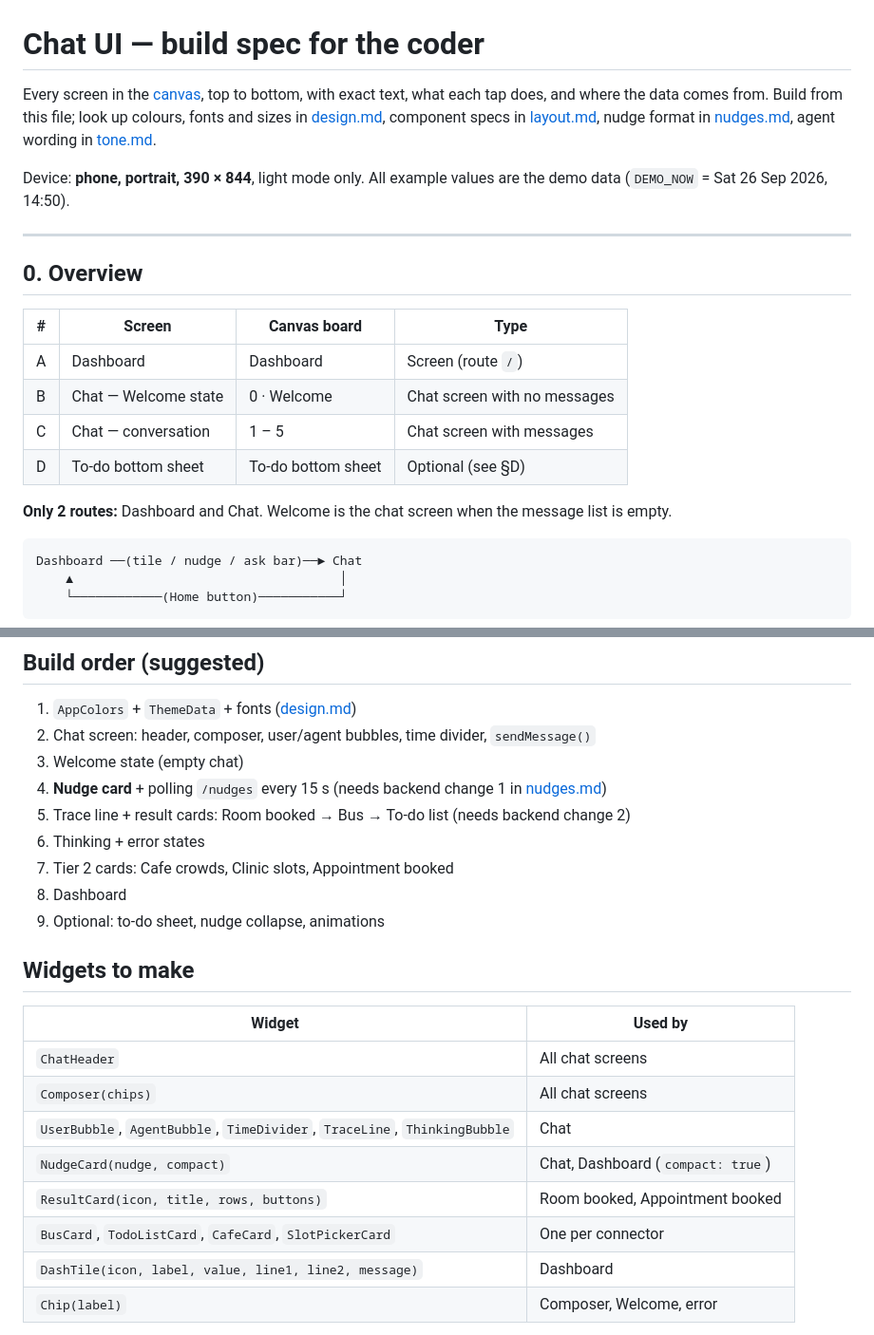
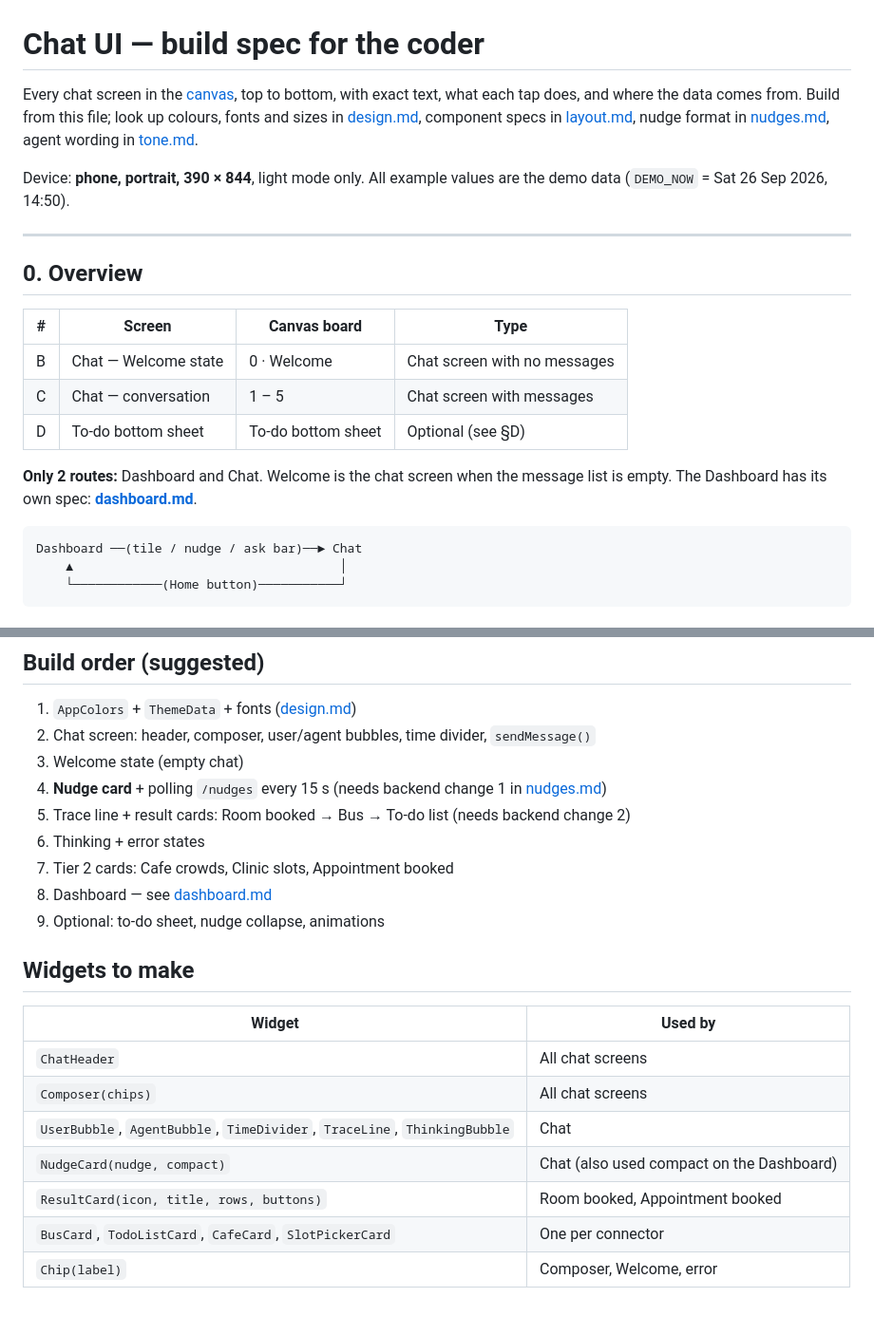
Before and after one commit to chew0522/JunctionXKyutech, a Markdown page: design/chat-ui.md, 2 parts joined by grey strips. Shown at 95% size. Rendered like a GitHub page; blank space fills up the shorter version.

Commit message:
Design: move the Dashboard spec out of chat-ui.md into dashboard.md
Co-Authored-By: Claude Opus 5.5 <noreply@anthropic.com>

````diff
--- a/design/chat-ui.md
+++ b/design/chat-ui.md
@@ -1,6 +1,6 @@
 # Chat UI — build spec for the coder
 
-Every screen in the [canvas](https://claude.ai/artifact/NtfYEffJuhq1eSvM8qeFjn), top to bottom, with exact text, what each tap does, and where the data comes from. Build from this file; look up colours, fonts and sizes in [design.md](design.md), component specs in [layout.md](layout.md), nudge format in [nudges.md](nudges.md), agent wording in [tone.md](tone.md).
+Every chat screen in the [canvas](https://claude.ai/artifact/NtfYEffJuhq1eSvM8qeFjn), top to bottom, with exact text, what each tap does, and where the data comes from. Build from this file; look up colours, fonts and sizes in [design.md](design.md), component specs in [layout.md](layout.md), nudge format in [nudges.md](nudges.md), agent wording in [tone.md](tone.md).
 
 Device: **phone, portrait, 390 × 844**, light mode only. All example values are the demo data (`DEMO_NOW` = Sat 26 Sep 2026, 14:50).
 
@@ -10,12 +10,11 @@ Device: **phone, portrait, 390 × 844**, light mode only. All example values are
 
 | # | Screen | Canvas board | Type |
 |---|---|---|---|
-| A | Dashboard | Dashboard | Screen (route `/`) |
 | B | Chat — Welcome state | 0 · Welcome | Chat screen with no messages |
 | C | Chat — conversation | 1 – 5 | Chat screen with messages |
 | D | To-do bottom sheet | To-do bottom sheet | Optional (see §D) |
 
-**Only 2 routes:** Dashboard and Chat. Welcome is the chat screen when the message list is empty.
+**Only 2 routes:** Dashboard and Chat. Welcome is the chat screen when the message list is empty. The Dashboard has its own spec: **[dashboard.md](dashboard.md)**.
 
 ```
 Dashboard ──(tile / nudge / ask bar)──► Chat
@@ -226,7 +201,7 @@ Canvas: **To-do bottom sheet**. There's no header button for it any more; **buil
 5. Trace line + result cards: Room booked → Bus → To-do list (needs backend change 2)
 6. Thinking + error states
 7. Tier 2 cards: Cafe crowds, Clinic slots, Appointment booked
-8. Dashboard
+8. Dashboard — see [dashboard.md](dashboard.md)
 9. Optional: to-do sheet, nudge collapse, animations
 
 ## Widgets to make
@@ -236,10 +211,9 @@ Canvas: **To-do bottom sheet**. There's no header button for it any more; **buil
 | `ChatHeader` | All chat screens |
 | `Composer(chips)` | All chat screens |
 | `UserBubble`, `AgentBubble`, `TimeDivider`, `TraceLine`, `ThinkingBubble` | Chat |
-| `NudgeCard(nudge, compact)` | Chat, Dashboard (`compact: true`) |
+| `NudgeCard(nudge, compact)` | Chat (also used compact on the Dashboard) |
 | `ResultCard(icon, title, rows, buttons)` | Room booked, Appointment booked |
 | `BusCard`, `TodoListCard`, `CafeCard`, `SlotPickerCard` | One per connector |
-| `DashTile(icon, label, value, line1, line2, message)` | Dashboard |
 | `Chip(label)` | Composer, Welcome, error |
 
 Check before handing back: every tappable thing ≥ 44 × 44 · amber only on nudges · no emoji anywhere · every tap sends a message.
````
Also changed, not shown: other parts of design/chat-ui.md (+0 -24 lines), design/dashboard.md (added, +38 -0 lines), design/design.md (+1 -1 lines).
